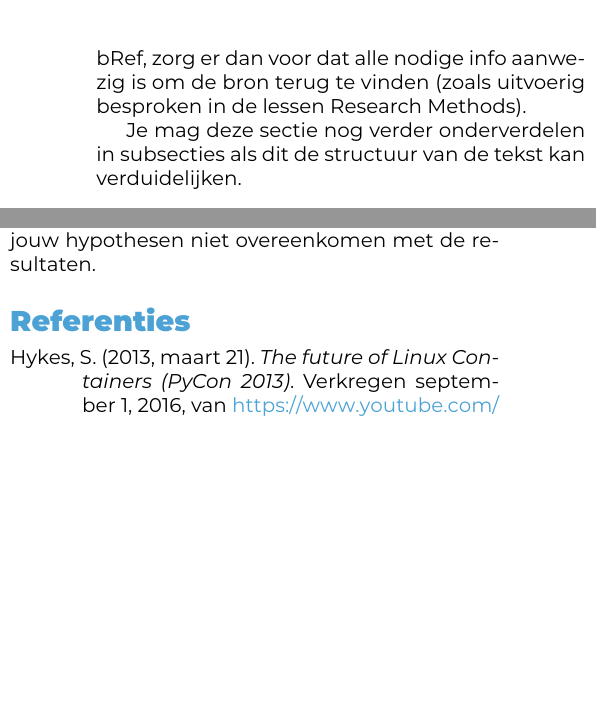
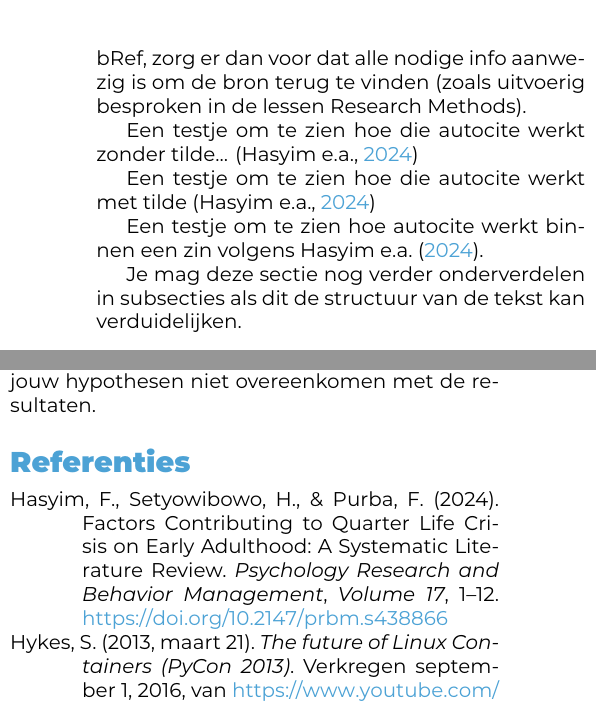
Before and after one commit to BrittEmanuel2001/Bachelorproef-25-26-BE, a LaTeX document (voorstel/EmanuelBritt-BPvoorstel.tex, which reads voorstel/voorstel-inhoud.tex, voorstel/voorstel.bib): two parts of the columns of page 2 of 2, joined at a grey line, cut so that both start at the same text, the shorter picture padded with empty space. Compiled offline with XeLaTeX.

Commit message:
Uitproberen LaTeX sjabloon

```diff
--- a/voorstel/voorstel-inhoud.tex
+++ b/voorstel/voorstel-inhoud.tex
@@ -47,6 +35,12 @@ Draag zorg voor correcte literatuurverwijzingen! Een bronvermelding hoort thuis
 
 Als je informatie over bronnen verzamelt in JabRef, zorg er dan voor dat alle nodige info aanwezig is om de bron terug te vinden (zoals uitvoerig besproken in de lessen Research Methods).
 
+Een testje om te zien hoe die autocite werkt zonder tilde... \autocite{Hasyim2024}
+
+Een testje om te zien hoe die autocite werkt met tilde~\autocite{Hasyim2024}
+
+Een testje om te zien hoe autocite werkt binnen een zin volgens \textcite{Hasyim2024}.
+
 % Voor literatuurverwijzingen zijn er twee belangrijke commando's:
 % \autocite{KEY} => (Auteur, jaartal) Gebruik dit als de naam van de auteur
 %   geen onderdeel is van de zin.
--- a/voorstel/voorstel.bib
+++ b/voorstel/voorstel.bib
@@ -31 +34,9 @@
+  journaltitle = {Psychology Research and Behavior Management},
+  title        = {Factors Contributing to Quarter Life Crisis on Early Adulthood: A Systematic Literature Review},
+  doi          = {10.2147/prbm.s438866},
+  pages        = {1-12},
+  volume       = {Volume 17},
+  publisher    = {Informa UK Limited},
+}
+
 @Comment{jabref-meta: databaseType:biblatex;}
```
Also changed, not shown: voorstel/EmanuelBritt-BPvoorstel.tex (+4 -28 lines), voorstel/voorstel-inhoud.tex (14 more changed lines), voorstel/voorstel.bib (3 more changed lines).
